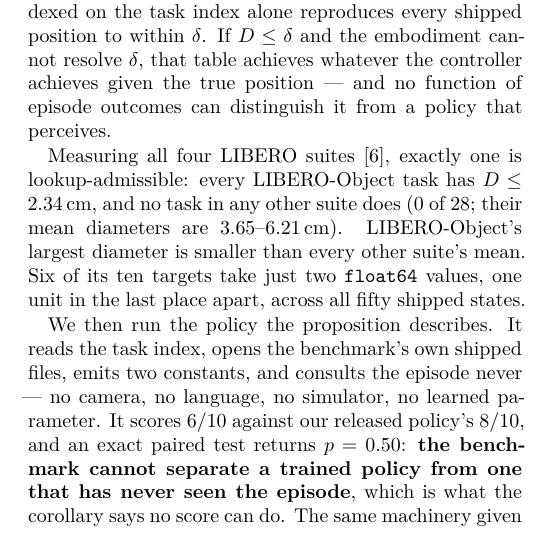
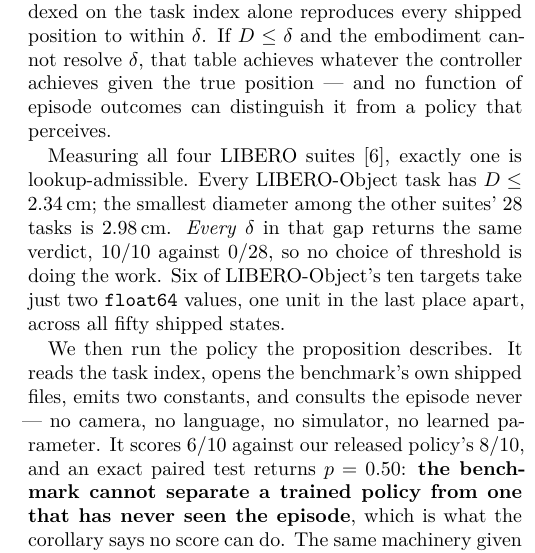
Before and after one commit to AvnehSBhatia/MicroVLA, a LaTeX paper (paper/submission/paper2.tex): part of one column of page 1 of 16, cut so that both start at the same text. Compiled offline with pdfLaTeX.

Commit message:
abstract: lead the measurement with the gap, not with a chosen threshold
Co-Authored-By: Claude Opus 5 <noreply@anthropic.com>

```diff
--- a/paper/submission/paper2.tex
+++ b/paper/submission/paper2.tex
@@ -36,11 +36,12 @@
 policy that perceives.
 
 Measuring all four LIBERO suites~\citep{liu2023libero}, exactly one is
-lookup-admissible: every LIBERO-Object task has $D \le 2.34$\,cm, and no task in
-any other suite does ($0$ of $28$; their mean diameters are $3.65$--$6.21$\,cm).
-LIBERO-Object's largest diameter is smaller than every other suite's mean. Six
-of its ten targets take just two \texttt{float64} values, one unit in the last
-place apart, across all fifty shipped states.
+lookup-admissible. Every LIBERO-Object task has $D \le 2.34$\,cm; the smallest
+diameter among the other suites' $28$ tasks is $2.98$\,cm. \emph{Every} $\delta$
+in that gap returns the same verdict, $10/10$ against $0/28$, so no choice of
+threshold is doing the work. Six of LIBERO-Object's ten targets take just two
+\texttt{float64} values, one unit in the last place apart, across all fifty
+shipped states.
 
 We then run the policy the proposition describes. It reads the task index,
 opens the benchmark's own shipped files, emits two constants, and consults the
```
Also changed, not shown: paper/submission/paper2.pdf, 1 other file.
